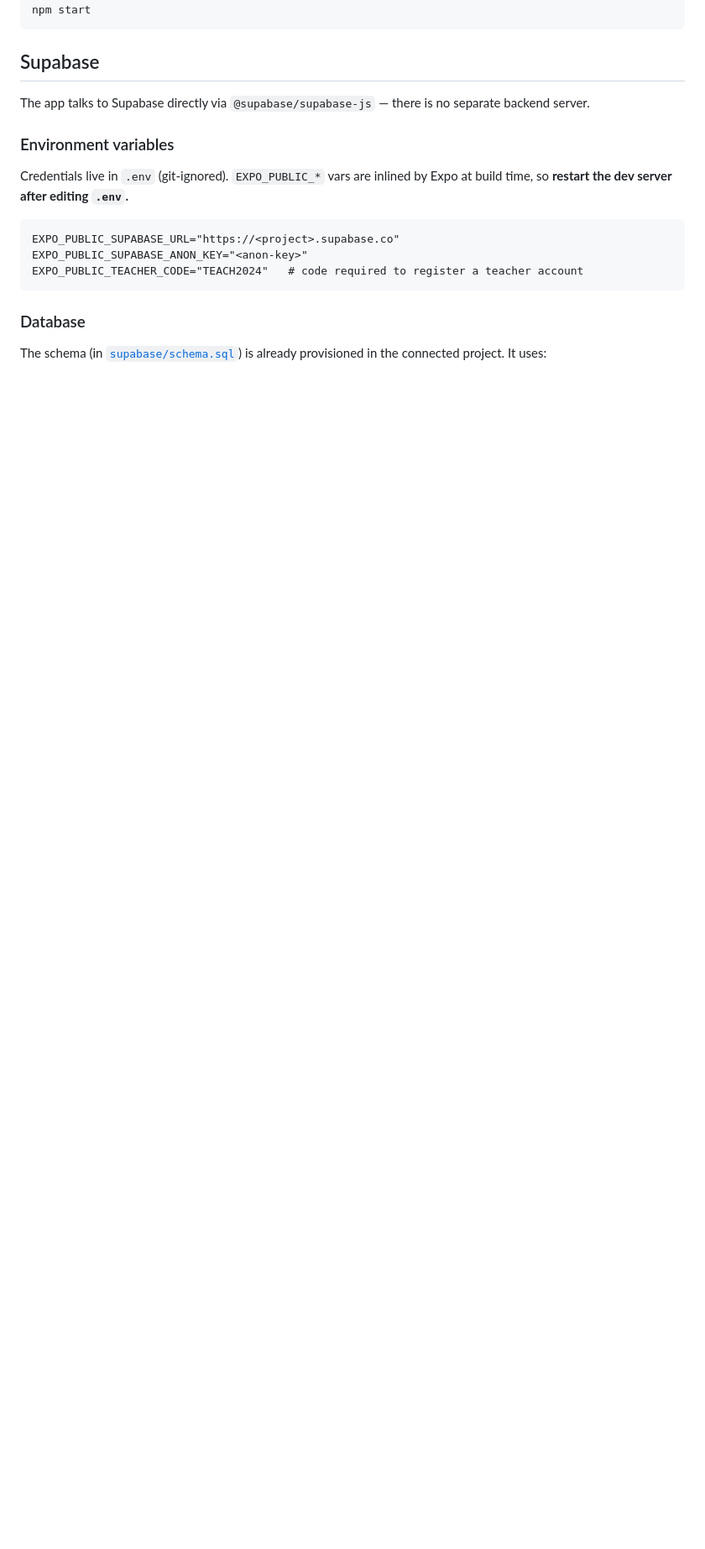
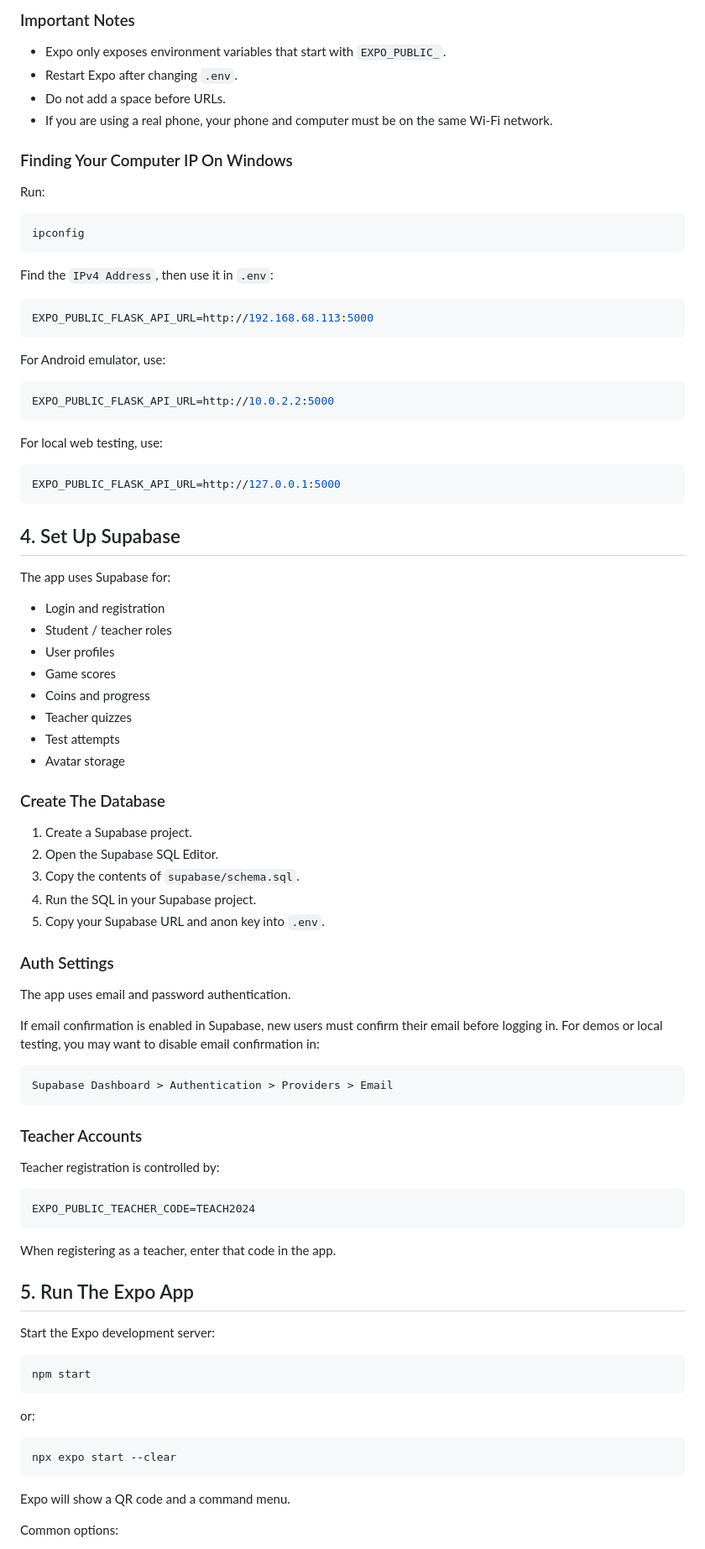
Before and after one commit to ElozwiNcedo224017286/STUDY-MAZE-APP, a Markdown page: README.md, the part around one of its changes. Shown at 84% size. Rendered like a GitHub page; blank space fills up the shorter version.

````diff
--- a/README.md
+++ b/README.md
@@ -9,21 +89,92 @@ npm install
+### Important Notes
+
+- Expo only exposes environment variables that start with `EXPO_PUBLIC_`.
+- Restart Expo after changing `.env`.
+- Do not add a space before URLs.
+- If you are using a real phone, your phone and computer must be on the same Wi-Fi network.
+
+### Finding Your Computer IP On Windows
+
+Run:
+
+```powershell
+ipconfig
+```
+
+Find the `IPv4 Address`, then use it in `.env`:
+
+```env
+EXPO_PUBLIC_FLASK_API_URL=http://192.168.68.113:5000
+```
+
+For Android emulator, use:
+
+```env
+EXPO_PUBLIC_FLASK_API_URL=http://10.0.2.2:5000
+```
+
+For local web testing, use:
+
+```env
+EXPO_PUBLIC_FLASK_API_URL=http://127.0.0.1:5000
+```
+
+## 4. Set Up Supabase
+
+The app uses Supabase for:
+
+- Login and registration
+- Student / teacher roles
+- User profiles
+- Game scores
+- Coins and progress
+- Teacher quizzes
+- Test attempts
+- Avatar storage
+
+### Create The Database
+
+1. Create a Supabase project.
+2. Open the Supabase SQL Editor.
+3. Copy the contents of `supabase/schema.sql`.
+4. Run the SQL in your Supabase project.
+5. Copy your Supabase URL and anon key into `.env`.
+
+### Auth Settings
+
+The app uses email and password authentication.
+
+If email confirmation is enabled in Supabase, new users must confirm their email before logging in. For demos or local testing, you may want to disable email confirmation in:
+
+```text
+Supabase Dashboard > Authentication > Providers > Email
+```
+
+### Teacher Accounts
+
+Teacher registration is controlled by:
+
+```env
+EXPO_PUBLIC_TEACHER_CODE=TEACH2024
+```
+
+When registering as a teacher, enter that code in the app.
+
+## 5. Run The Expo App
+
+Start the Expo development server:
+
+```powershell
 npm start
 ```
 
-## Supabase
+or:
 
-The app talks to Supabase directly via `@supabase/supabase-js` — there is no separate backend server.
-
-### Environment variables
-
-Credentials live in `.env` (git-ignored). `EXPO_PUBLIC_*` vars are inlined by Expo at build time, so **restart the dev server after editing `.env`.**
-
-```
-EXPO_PUBLIC_SUPABASE_URL="https://<project>.supabase.co"
-EXPO_PUBLIC_SUPABASE_ANON_KEY="<anon-key>"
-EXPO_PUBLIC_TEACHER_CODE="TEACH2024"   # code required to register a teacher account
+```powershell
+npx expo start --clear
 ```
 
-### Database
+Expo will show a QR code and a command menu.
 
-The schema (in [`supabase/schema.sql`](supabase/schema.sql)) is already provisioned in the connected project. It uses:
+Common options:
 
````
Also changed, not shown: other parts of README.md (+255 -29 lines).
